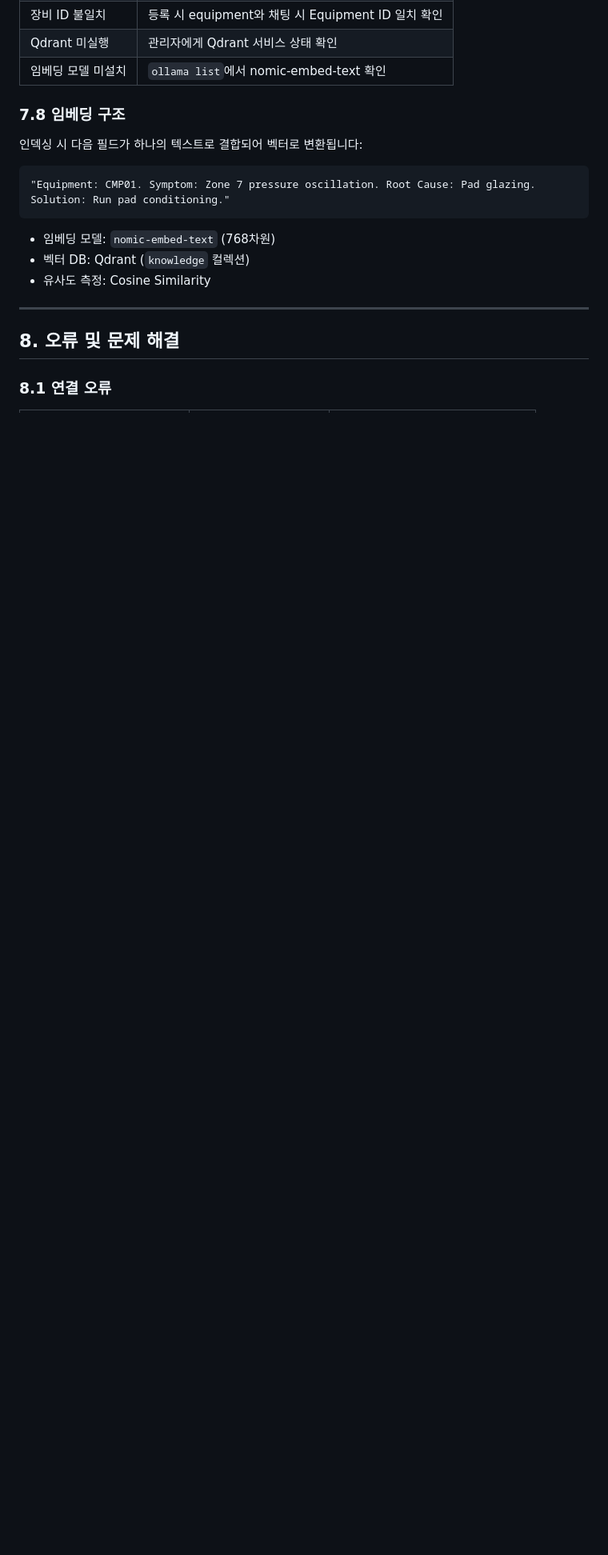
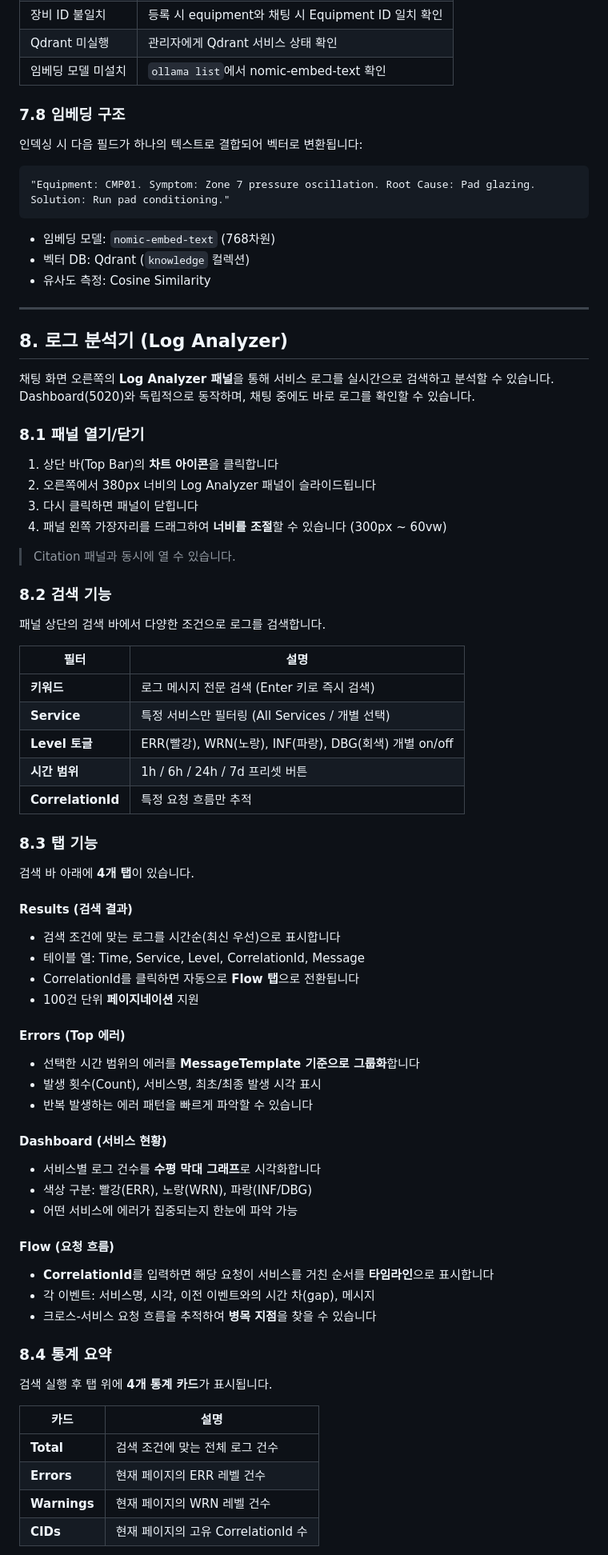
Before and after one commit to digitect38/LLM-Chat-Service, a Markdown page: Plan/Fab_Copilot_User_Manual.md, the part around one of its changes. Shown at 80% size. GitHub-like rendering; blank space fills up the shorter version.

```diff
--- a/Plan/Fab_Copilot_User_Manual.md
+++ b/Plan/Fab_Copilot_User_Manual.md
@@ -479,6 +503,65 @@ RagService의 `appsettings.json`에서 설정합니다.
 
 ---
 
-## 8. 오류 및 문제 해결
+## 8. 로그 분석기 (Log Analyzer)
 
-### 8.1 연결 오류
+채팅 화면 오른쪽의 **Log Analyzer 패널**을 통해 서비스 로그를 실시간으로 검색하고 분석할 수 있습니다.
+Dashboard(5020)와 독립적으로 동작하며, 채팅 중에도 바로 로그를 확인할 수 있습니다.
+
+### 8.1 패널 열기/닫기
+
+1. 상단 바(Top Bar)의 **차트 아이콘**을 클릭합니다
+2. 오른쪽에서 380px 너비의 Log Analyzer 패널이 슬라이드됩니다
+3. 다시 클릭하면 패널이 닫힙니다
+4. 패널 왼쪽 가장자리를 드래그하여 **너비를 조절**할 수 있습니다 (300px ~ 60vw)
+
+> Citation 패널과 동시에 열 수 있습니다.
+
+### 8.2 검색 기능
+
+패널 상단의 검색 바에서 다양한 조건으로 로그를 검색합니다.
+
+| 필터 | 설명 |
+|------|------|
+| **키워드** | 로그 메시지 전문 검색 (Enter 키로 즉시 검색) |
+| **Service** | 특정 서비스만 필터링 (All Services / 개별 선택) |
+| **Level 토글** | ERR(빨강), WRN(노랑), INF(파랑), DBG(회색) 개별 on/off |
+| **시간 범위** | 1h / 6h / 24h / 7d 프리셋 버튼 |
+| **CorrelationId** | 특정 요청 흐름만 추적 |
+
+### 8.3 탭 기능
+
+검색 바 아래에 **4개 탭**이 있습니다.
+
+#### Results (검색 결과)
+- 검색 조건에 맞는 로그를 시간순(최신 우선)으로 표시합니다
+- 테이블 열: Time, Service, Level, CorrelationId, Message
+- CorrelationId를 클릭하면 자동으로 **Flow 탭**으로 전환됩니다
+- 100건 단위 **페이지네이션** 지원
+
+#### Errors (Top 에러)
+- 선택한 시간 범위의 에러를 **MessageTemplate 기준으로 그룹화**합니다
+- 발생 횟수(Count), 서비스명, 최초/최종 발생 시각 표시
+- 반복 발생하는 에러 패턴을 빠르게 파악할 수 있습니다
+
+#### Dashboard (서비스 현황)
+- 서비스별 로그 건수를 **수평 막대 그래프**로 시각화합니다
+- 색상 구분: 빨강(ERR), 노랑(WRN), 파랑(INF/DBG)
+- 어떤 서비스에 에러가 집중되는지 한눈에 파악 가능
+
+#### Flow (요청 흐름)
+- **CorrelationId**를 입력하면 해당 요청이 서비스를 거친 순서를 **타임라인**으로 표시합니다
+- 각 이벤트: 서비스명, 시각, 이전 이벤트와의 시간 차(gap), 메시지
+- 크로스-서비스 요청 흐름을 추적하여 **병목 지점**을 찾을 수 있습니다
+
+### 8.4 통계 요약
+
+검색 실행 후 탭 위에 **4개 통계 카드**가 표시됩니다.
+
+| 카드 | 설명 |
+|------|------|
+| **Total** | 검색 조건에 맞는 전체 로그 건수 |
+| **Errors** | 현재 페이지의 ERR 레벨 건수 |
+| **Warnings** | 현재 페이지의 WRN 레벨 건수 |
+| **CIDs** | 현재 페이지의 고유 CorrelationId 수 |
+
```
Also changed, not shown: other parts of Plan/Fab_Copilot_User_Manual.md (+80 -40 lines), Plan/v4_85_LogAnalyzerPane_DesignUpdate.md (added, +187 -0 lines).
